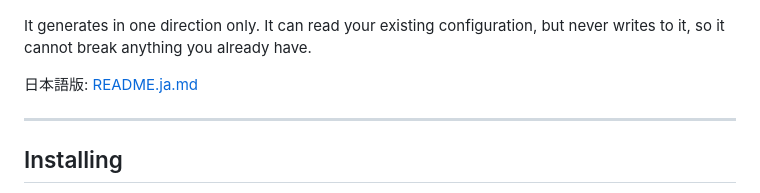
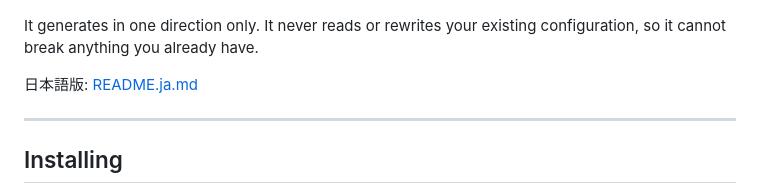
Before and after one commit to hatake716/nixgen, a Markdown page: README.md, the part around the change. GitHub-like rendering.

```diff
--- a/README.md
+++ b/README.md
@@ -6,8 +6,8 @@ widgets, and get a `.nix` file you can import.
 
 ![nixgen](docs/screenshot.png)
 
-It generates in one direction only. It can read your existing configuration,
-but never writes to it, so it cannot break anything you already have.
+It generates in one direction only. It never reads or rewrites your existing
+configuration, so it cannot break anything you already have.
 
 日本語版: [README.ja.md](./README.ja.md)
 
```
